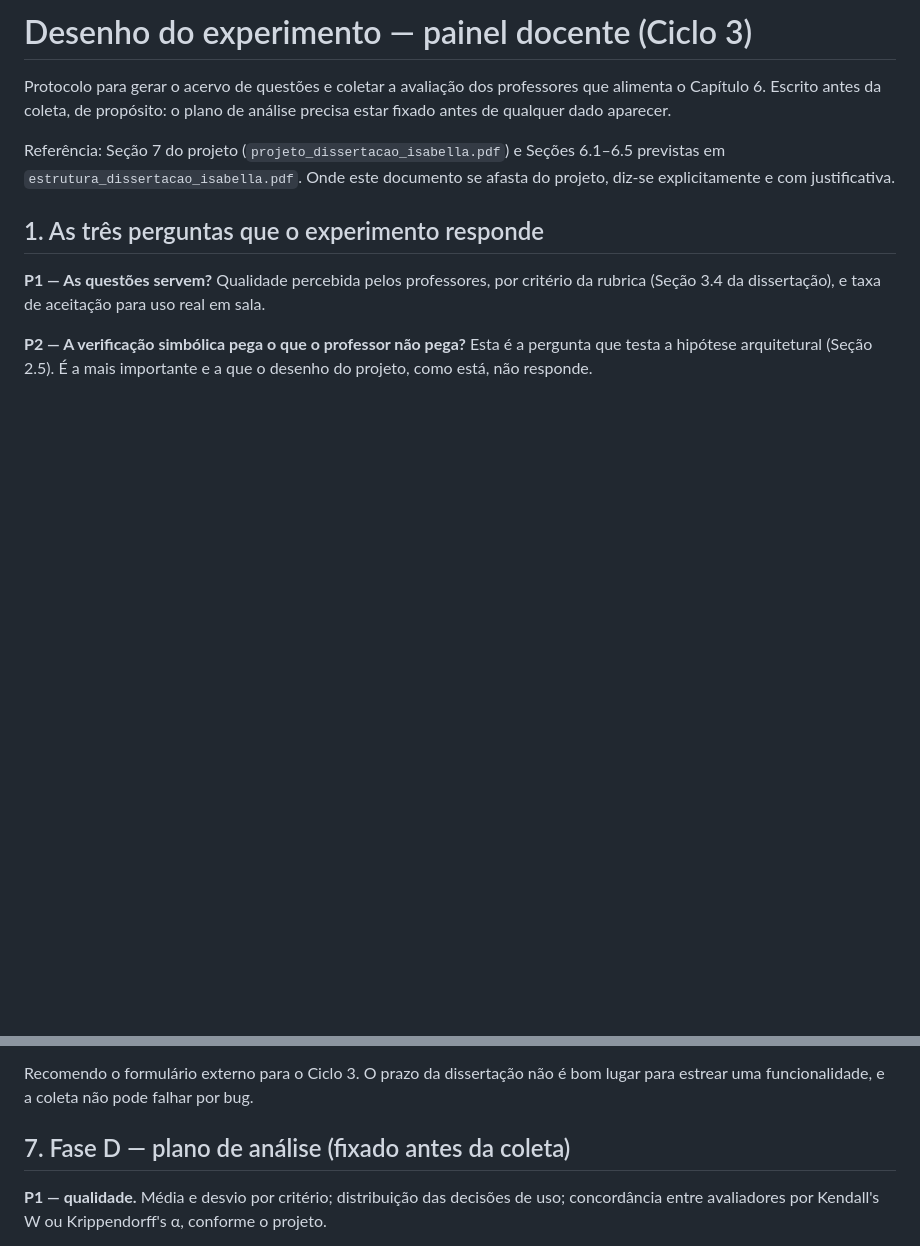
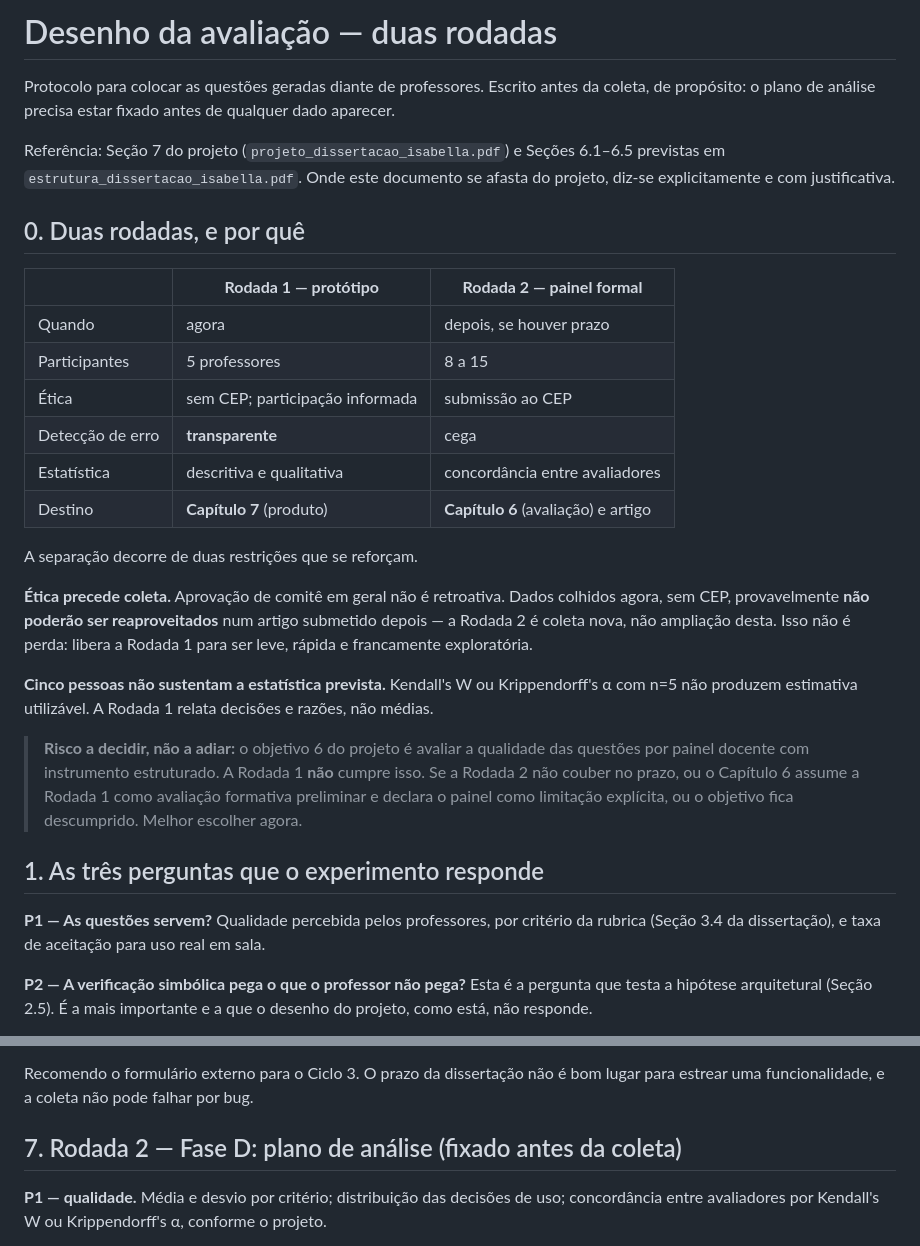
Before and after one commit to 1moi6/isabela, a Markdown page: plano_experimento_painel.md, 2 parts joined by grey strips. GitHub-like rendering; blank space fills up the shorter version.

```diff
--- a/plano_experimento_painel.md
+++ b/plano_experimento_painel.md
@@ -1,12 +1,37 @@
-# Desenho do experimento — painel docente (Ciclo 3)
+# Desenho da avaliação — duas rodadas
 
-Protocolo para gerar o acervo de questões e coletar a avaliação dos professores que alimenta o
-Capítulo 6. Escrito antes da coleta, de propósito: o plano de análise precisa estar fixado antes
-de qualquer dado aparecer.
+Protocolo para colocar as questões geradas diante de professores. Escrito antes da coleta, de
+propósito: o plano de análise precisa estar fixado antes de qualquer dado aparecer.
 
 Referência: Seção 7 do projeto (`projeto_dissertacao_isabella.pdf`) e Seções 6.1–6.5 previstas em
 `estrutura_dissertacao_isabella.pdf`. Onde este documento se afasta do projeto, diz-se
 explicitamente e com justificativa.
+
+## 0. Duas rodadas, e por quê
+
+| | **Rodada 1 — protótipo** | **Rodada 2 — painel formal** |
+|---|---|---|
+| Quando | agora | depois, se houver prazo |
+| Participantes | 5 professores | 8 a 15 |
+| Ética | sem CEP; participação informada | submissão ao CEP |
+| Detecção de erro | **transparente** | cega |
+| Estatística | descritiva e qualitativa | concordância entre avaliadores |
+| Destino | **Capítulo 7** (produto) | **Capítulo 6** (avaliação) e artigo |
+
+A separação decorre de duas restrições que se reforçam.
+
+**Ética precede coleta.** Aprovação de comitê em geral não é retroativa. Dados colhidos agora, sem
+CEP, provavelmente **não poderão ser reaproveitados** num artigo submetido depois — a Rodada 2 é
+coleta nova, não ampliação desta. Isso não é perda: libera a Rodada 1 para ser leve, rápida e
+francamente exploratória.
+
+**Cinco pessoas não sustentam a estatística prevista.** Kendall's W ou Krippendorff's α com n=5 não
+produzem estimativa utilizável. A Rodada 1 relata decisões e razões, não médias.
+
+> **Risco a decidir, não a adiar:** o objetivo 6 do projeto é avaliar a qualidade das questões por
+> painel docente com instrumento estruturado. A Rodada 1 **não** cumpre isso. Se a Rodada 2 não
+> couber no prazo, ou o Capítulo 6 assume a Rodada 1 como avaliação formativa preliminar e declara
+> o painel como limitação explícita, ou o objetivo fica descumprido. Melhor escolher agora.
 
 ## 1. As três perguntas que o experimento responde
 
@@ -210,7 +278,7 @@ conjunto. Seria preciso um conjunto de avaliação compartilhado, somente leitur
 Recomendo o formulário externo para o Ciclo 3. O prazo da dissertação não é bom lugar para
 estrear uma funcionalidade, e a coleta não pode falhar por bug.
 
-## 7. Fase D — plano de análise (fixado antes da coleta)
+## 7. Rodada 2 — Fase D: plano de análise (fixado antes da coleta)
 
 **P1 — qualidade.** Média e desvio por critério; distribuição das decisões de uso; concordância
 entre avaliadores por Kendall's W ou Krippendorff's α, conforme o projeto.
```
Also changed, not shown: other parts of plano_experimento_painel.md (+105 -57 lines).
